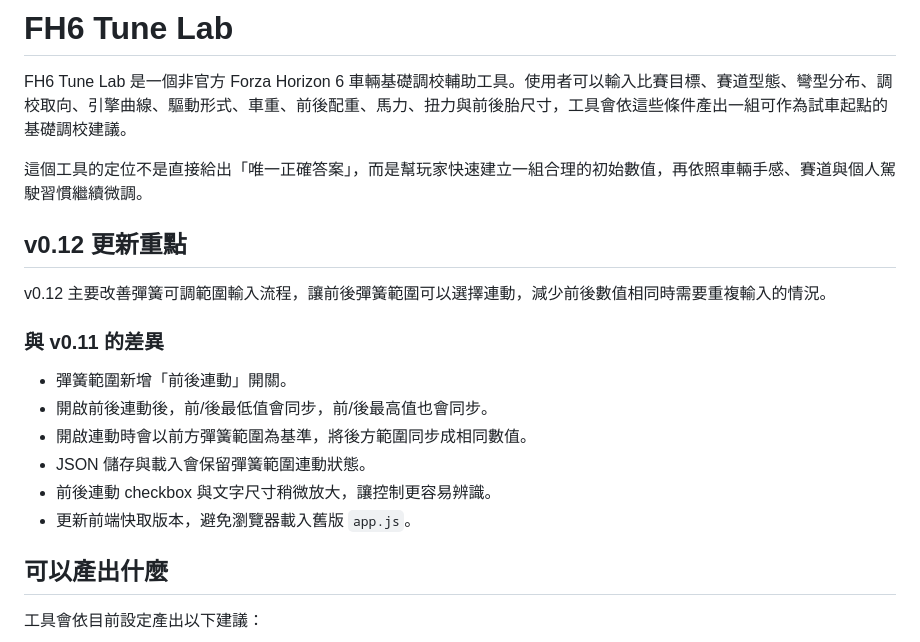
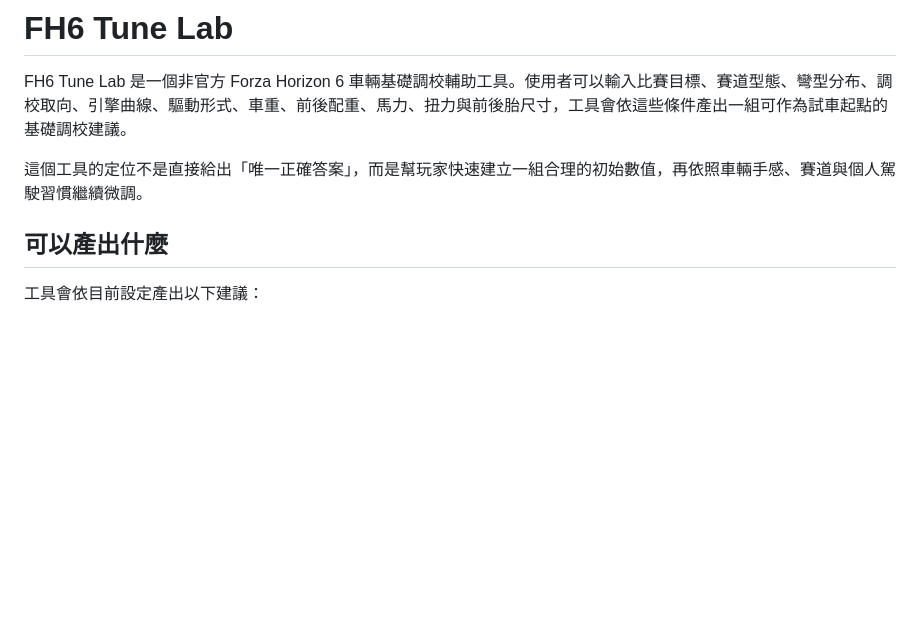
Before and after one commit to DevAngusC/FH-Car-Tune-Helper, a Markdown page: README.md, the part around the change. Drawn GitHub-style; blank space fills up the shorter version.

```diff
--- a/README.md
+++ b/README.md
@@ -3,19 +3,6 @@
 FH6 Tune Lab 是一個非官方 Forza Horizon 6 車輛基礎調校輔助工具。使用者可以輸入比賽目標、賽道型態、彎型分布、調校取向、引擎曲線、驅動形式、車重、前後配重、馬力、扭力與前後胎尺寸，工具會依這些條件產出一組可作為試車起點的基礎調校建議。
 
 這個工具的定位不是直接給出「唯一正確答案」，而是幫玩家快速建立一組合理的初始數值，再依照車輛手感、賽道與個人駕駛習慣繼續微調。
-
-## v0.12 更新重點
-
-v0.12 主要改善彈簧可調範圍輸入流程，讓前後彈簧範圍可以選擇連動，減少前後數值相同時需要重複輸入的情況。
-
-### 與 v0.11 的差異
-
-- 彈簧範圍新增「前後連動」開關。
-- 開啟前後連動後，前/後最低值會同步，前/後最高值也會同步。
-- 開啟連動時會以前方彈簧範圍為基準，將後方範圍同步成相同數值。
-- JSON 儲存與載入會保留彈簧範圍連動狀態。
-- 前後連動 checkbox 與文字尺寸稍微放大，讓控制更容易辨識。
-- 更新前端快取版本，避免瀏覽器載入舊版 `app.js`。
 
 ## 可以產出什麼
 
```
